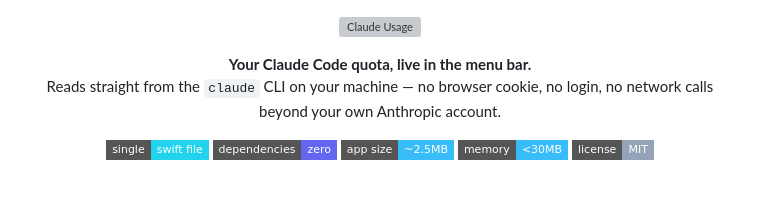
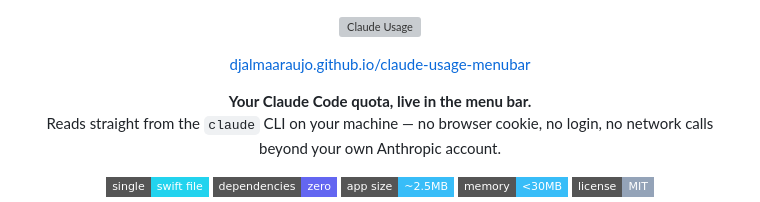
Before and after one commit to djalmaaraujo/claude-usage-menubar, a Markdown page: README.md, the part around the change. Drawn GitHub-style; badges without logos; blank space fills up the shorter version; grey boxes are pictures that could not be loaded.

Commit message:
Link the landing page from the README

```diff
--- a/README.md
+++ b/README.md
@@ -1,5 +1,9 @@
 <p align="center">
   <img src="assets/logo.svg" alt="Claude Usage" width="480">
+</p>
+
+<p align="center">
+  <a href="https://djalmaaraujo.github.io/claude-usage-menubar/">djalmaaraujo.github.io/claude-usage-menubar</a>
 </p>
 
 <p align="center">
```
